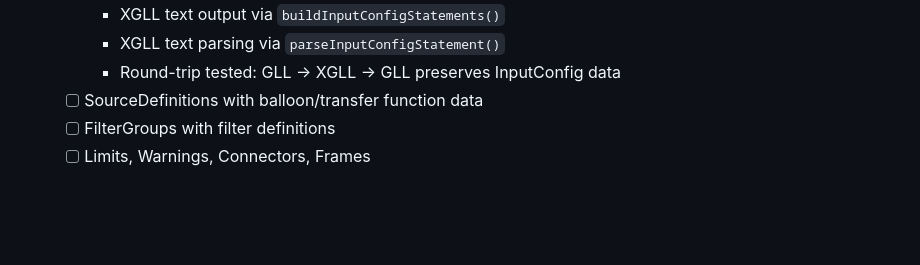
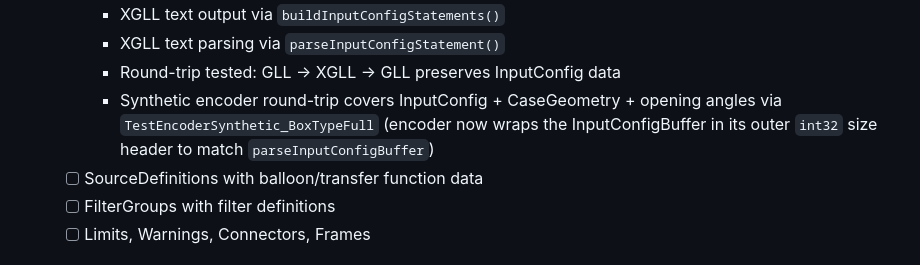
Before and after one commit to CWBudde/gll-tools, a Markdown page: PLAN.md, the part around the change. Drawn GitHub-style; blank space fills up the shorter version.

Commit message:
docs(plan): note BoxType XGLL InputConfig+CaseGeometry round-trip is verified
TestEncoderSynthetic_BoxTypeFull now asserts InputConfig, CaseGeometry,
opening angles, and weight after the encoder fix in da07bf8 wrapped the
InputConfigBuffer in its outer int32 size header to match
parseInputConfigBuffer.

```diff
--- a/PLAN.md
+++ b/PLAN.md
@@ -228,6 +228,10 @@ All database buffers implemented:
     - XGLL text output via `buildInputConfigStatements()`
     - XGLL text parsing via `parseInputConfigStatement()`
     - Round-trip tested: GLL → XGLL → GLL preserves InputConfig data
+    - Synthetic encoder round-trip covers InputConfig + CaseGeometry + opening
+      angles via `TestEncoderSynthetic_BoxTypeFull` (encoder now wraps the
+      InputConfigBuffer in its outer `int32` size header to match
+      `parseInputConfigBuffer`)
   - [ ] SourceDefinitions with balloon/transfer function data
   - [ ] FilterGroups with filter definitions
   - [ ] Limits, Warnings, Connectors, Frames
```
